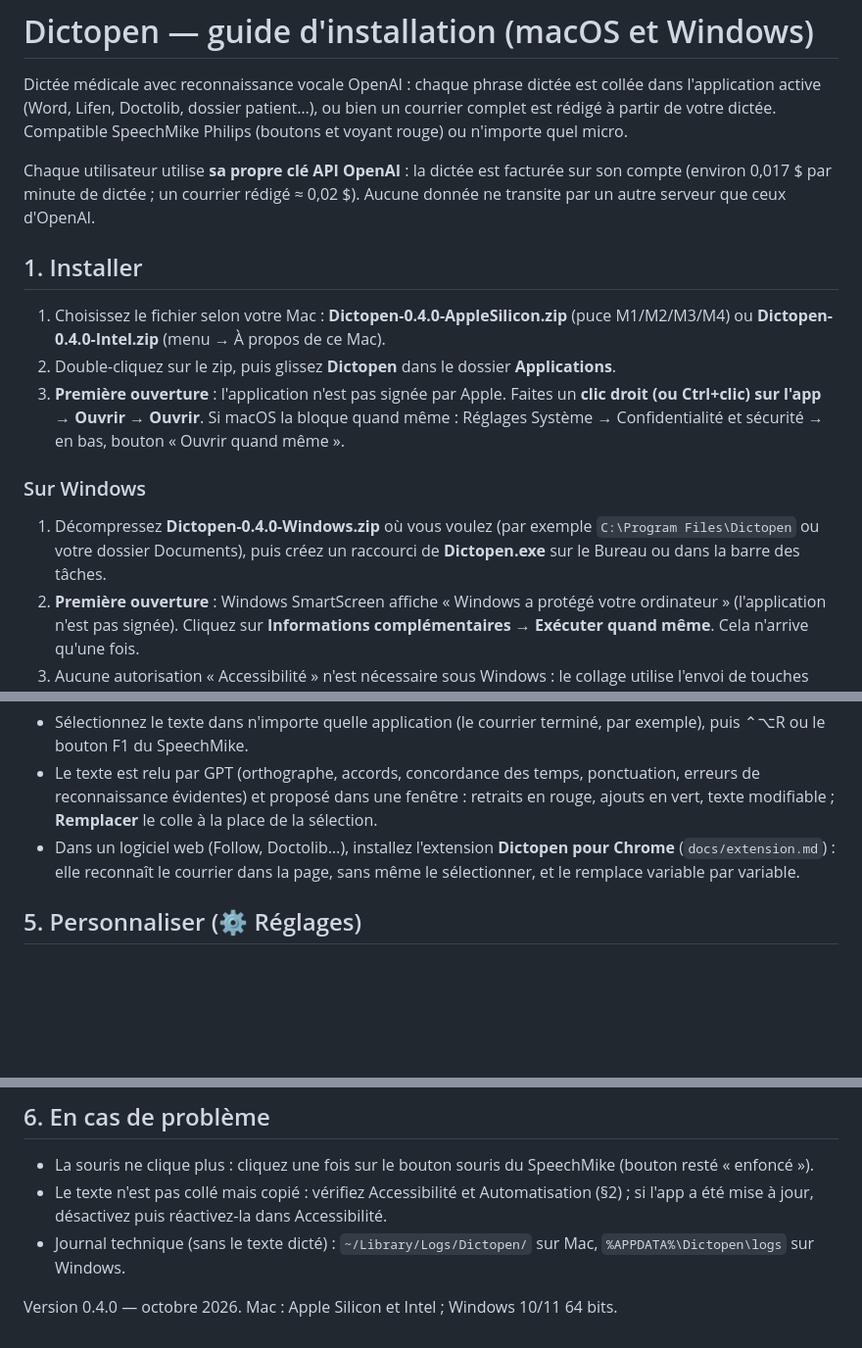
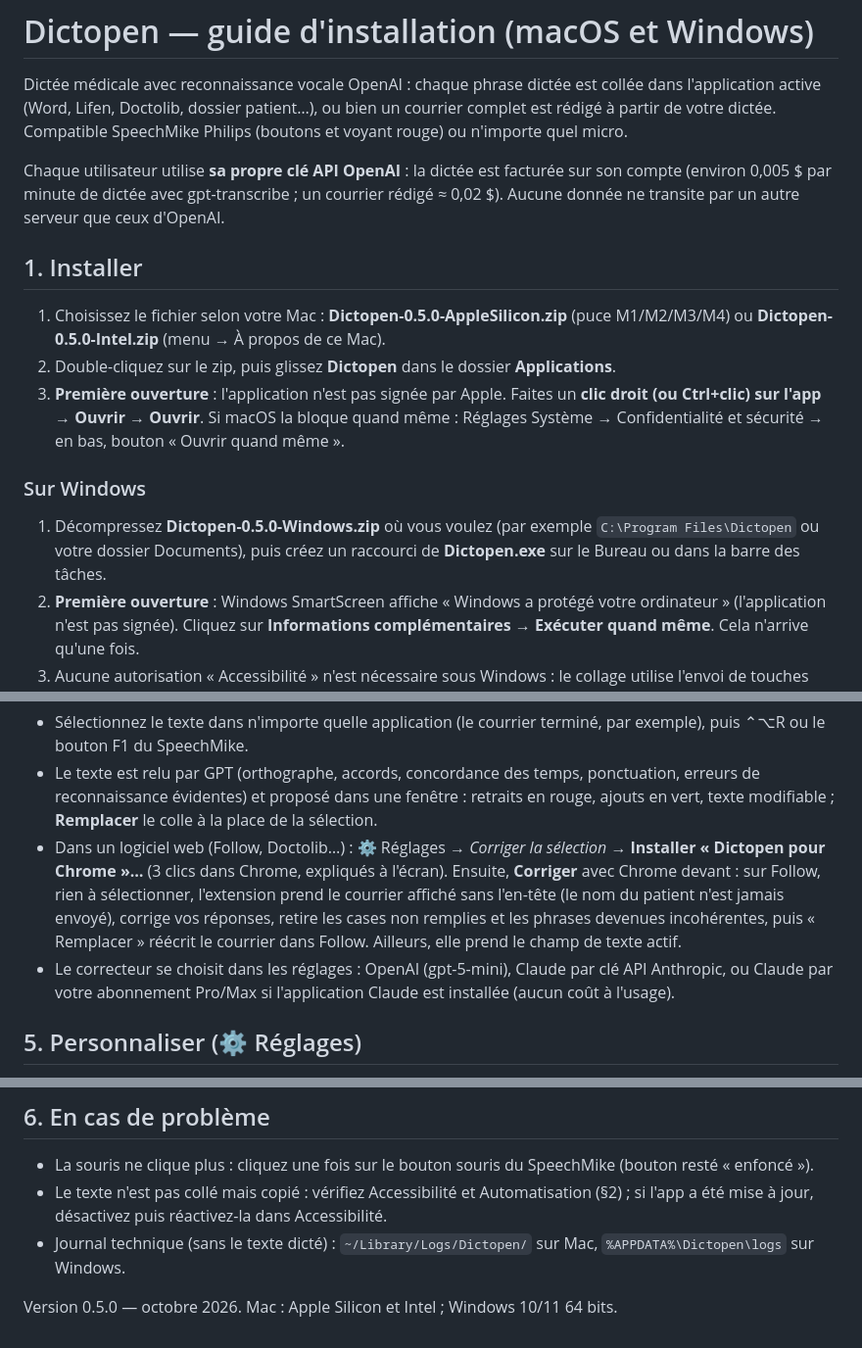
Before and after one commit to leceuv/Dictopen, a Markdown page: docs/GUIDE.md, 3 parts joined by grey strips. Shown at 98% size. Drawn GitHub-style; blank space fills up the shorter version.

Commit message:
Guide 0.5.0 : correction, extension Chrome, choix du correcteur
Co-Authored-By: Claude Fable 5.1 <noreply@anthropic.com>

```diff
--- a/docs/GUIDE.md
+++ b/docs/GUIDE.md
@@ -2,17 +2,17 @@
 
 Dictée médicale avec reconnaissance vocale OpenAI : chaque phrase dictée est collée dans l'application active (Word, Lifen, Doctolib, dossier patient…), ou bien un courrier complet est rédigé à partir de votre dictée. Compatible SpeechMike Philips (boutons et voyant rouge) ou n'importe quel micro.
 
-Chaque utilisateur utilise **sa propre clé API OpenAI** : la dictée est facturée sur son compte (environ 0,017 $ par minute de dictée ; un courrier rédigé ≈ 0,02 $). Aucune donnée ne transite par un autre serveur que ceux d'OpenAI.
+Chaque utilisateur utilise **sa propre clé API OpenAI** : la dictée est facturée sur son compte (environ 0,005 $ par minute de dictée avec gpt-transcribe ; un courrier rédigé ≈ 0,02 $). Aucune donnée ne transite par un autre serveur que ceux d'OpenAI.
 
 ## 1. Installer
 
-1. Choisissez le fichier selon votre Mac : **Dictopen-0.4.0-AppleSilicon.zip** (puce M1/M2/M3/M4) ou **Dictopen-0.4.0-Intel.zip** (menu  → À propos de ce Mac).
+1. Choisissez le fichier selon votre Mac : **Dictopen-0.5.0-AppleSilicon.zip** (puce M1/M2/M3/M4) ou **Dictopen-0.5.0-Intel.zip** (menu  → À propos de ce Mac).
 2. Double-cliquez sur le zip, puis glissez **Dictopen** dans le dossier **Applications**.
 3. **Première ouverture** : l'application n'est pas signée par Apple. Faites un **clic droit (ou Ctrl+clic) sur l'app → Ouvrir → Ouvrir**. Si macOS la bloque quand même : Réglages Système → Confidentialité et sécurité → en bas, bouton « Ouvrir quand même ».
 
 ### Sur Windows
 
-1. Décompressez **Dictopen-0.4.0-Windows.zip** où vous voulez (par exemple `C:\Program Files\Dictopen` ou votre dossier Documents), puis créez un raccourci de **Dictopen.exe** sur le Bureau ou dans la barre des tâches.
+1. Décompressez **Dictopen-0.5.0-Windows.zip** où vous voulez (par exemple `C:\Program Files\Dictopen` ou votre dossier Documents), puis créez un raccourci de **Dictopen.exe** sur le Bureau ou dans la barre des tâches.
 2. **Première ouverture** : Windows SmartScreen affiche « Windows a protégé votre ordinateur » (l'application n'est pas signée). Cliquez sur **Informations complémentaires** → **Exécuter quand même**. Cela n'arrive qu'une fois.
 3. Aucune autorisation « Accessibilité » n'est nécessaire sous Windows : le collage utilise l'envoi de touches standard. Autorisez le micro si Windows le demande (Paramètres → Confidentialité → Microphone → applications de bureau).
 4. Si vous avez un SpeechMike : fermez Dragon, SpeechControl ou tout autre logiciel de dictée avant de lancer l'app (un seul programme peut tenir les boutons).
@@ -45,7 +45,8 @@ La barre flottante reste au-dessus des autres fenêtres (déplaçable, masquable
 **Corriger un texte déjà écrit** (les deux modes)
 - Sélectionnez le texte dans n'importe quelle application (le courrier terminé, par exemple), puis ⌃⌥R ou le bouton F1 du SpeechMike.
 - Le texte est relu par GPT (orthographe, accords, concordance des temps, ponctuation, erreurs de reconnaissance évidentes) et proposé dans une fenêtre : retraits en rouge, ajouts en vert, texte modifiable ; **Remplacer** le colle à la place de la sélection.
-- Dans un logiciel web (Follow, Doctolib…), installez l'extension **Dictopen pour Chrome** (`docs/extension.md`) : elle reconnaît le courrier dans la page, sans même le sélectionner, et le remplace variable par variable.
+- Dans un logiciel web (Follow, Doctolib…) : ⚙ Réglages → *Corriger la sélection* → **Installer « Dictopen pour Chrome »…** (3 clics dans Chrome, expliqués à l'écran). Ensuite, **Corriger** avec Chrome devant : sur Follow, rien à sélectionner, l'extension prend le courrier affiché sans l'en-tête (le nom du patient n'est jamais envoyé), corrige vos réponses, retire les cases non remplies et les phrases devenues incohérentes, puis « Remplacer » réécrit le courrier dans Follow. Ailleurs, elle prend le champ de texte actif.
+- Le correcteur se choisit dans les réglages : OpenAI (gpt-5-mini), Claude par clé API Anthropic, ou Claude par votre abonnement Pro/Max si l'application Claude est installée (aucun coût à l'usage).
 
 ## 5. Personnaliser (⚙ Réglages)
 
@@ -61,4 +62,4 @@ La barre flottante reste au-dessus des autres fenêtres (déplaçable, masquable
 - Le texte n'est pas collé mais copié : vérifiez Accessibilité et Automatisation (§2) ; si l'app a été mise à jour, désactivez puis réactivez-la dans Accessibilité.
 - Journal technique (sans le texte dicté) : `~/Library/Logs/Dictopen/` sur Mac, `%APPDATA%\Dictopen\logs` sur Windows.
 
-Version 0.4.0 — octobre 2026. Mac : Apple Silicon et Intel ; Windows 10/11 64 bits.
+Version 0.5.0 — octobre 2026. Mac : Apple Silicon et Intel ; Windows 10/11 64 bits.
```
